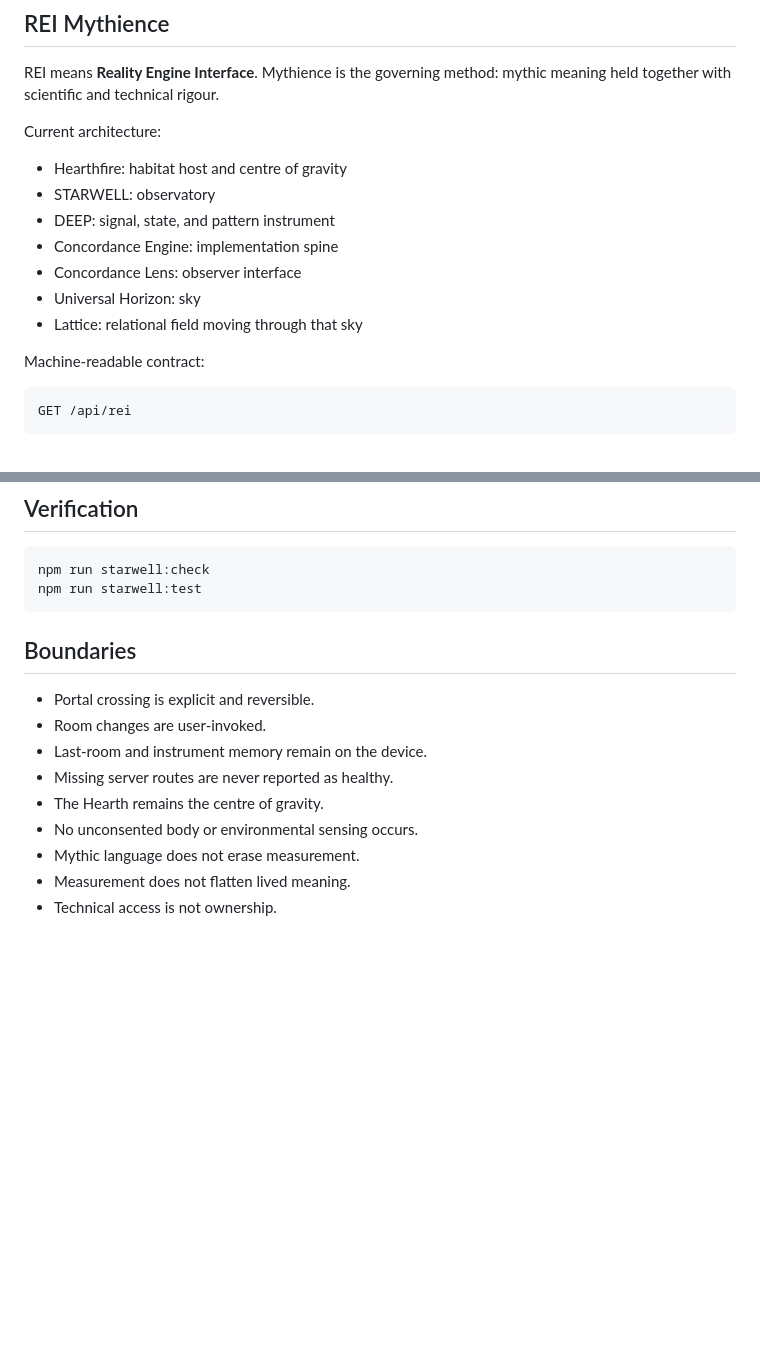
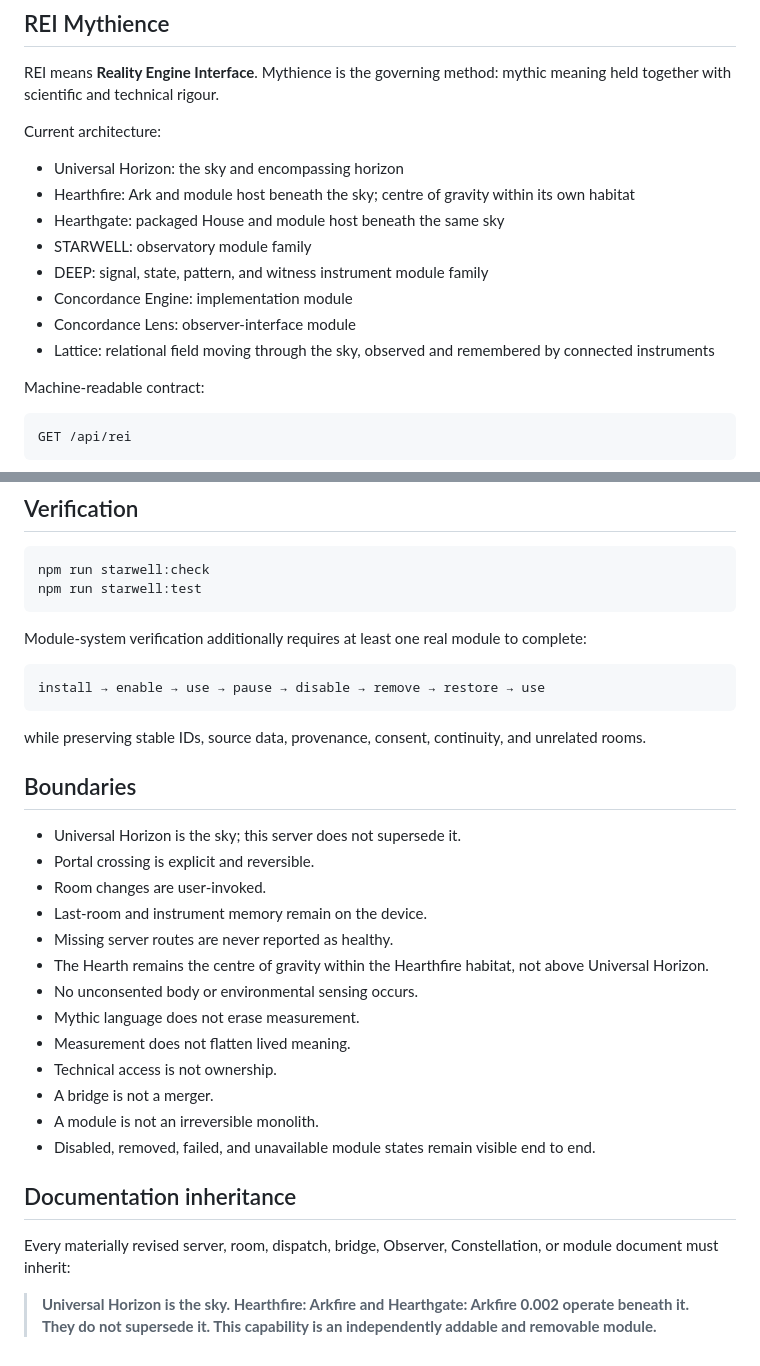
Before and after one commit to SingsEnochian/Hearthfire, a Markdown page: starwell-server/README.md, 2 parts joined by grey strips. Drawn GitHub-style; blank space fills up the shorter version.

````diff
--- a/starwell-server/README.md
+++ b/starwell-server/README.md
@@ -76,13 +106,14 @@ REI means **Reality Engine Interface**. Mythience is the governing method: mythi
 
 Current architecture:
 
-- Hearthfire: habitat host and centre of gravity
-- STARWELL: observatory
-- DEEP: signal, state, and pattern instrument
-- Concordance Engine: implementation spine
-- Concordance Lens: observer interface
-- Universal Horizon: sky
-- Lattice: relational field moving through that sky
+- Universal Horizon: the sky and encompassing horizon
+- Hearthfire: Ark and module host beneath the sky; centre of gravity within its own habitat
+- Hearthgate: packaged House and module host beneath the same sky
+- STARWELL: observatory module family
+- DEEP: signal, state, pattern, and witness instrument module family
+- Concordance Engine: implementation module
+- Concordance Lens: observer-interface module
+- Lattice: relational field moving through the sky, observed and remembered by connected instruments
 
 Machine-readable contract:
 
@@ -140,14 +171,32 @@ npm run starwell:check
 npm run starwell:test
 ```
 
+Module-system verification additionally requires at least one real module to complete:
+
+```text
+install → enable → use → pause → disable → remove → restore → use
+```
+
+while preserving stable IDs, source data, provenance, consent, continuity, and unrelated rooms.
+
 ## Boundaries
 
+- Universal Horizon is the sky; this server does not supersede it.
 - Portal crossing is explicit and reversible.
 - Room changes are user-invoked.
 - Last-room and instrument memory remain on the device.
 - Missing server routes are never reported as healthy.
-- The Hearth remains the centre of gravity.
+- The Hearth remains the centre of gravity within the Hearthfire habitat, not above Universal Horizon.
 - No unconsented body or environmental sensing occurs.
 - Mythic language does not erase measurement.
 - Measurement does not flatten lived meaning.
 - Technical access is not ownership.
+- A bridge is not a merger.
+- A module is not an irreversible monolith.
+- Disabled, removed, failed, and unavailable module states remain visible end to end.
+
+## Documentation inheritance
+
+Every materially revised server, room, dispatch, bridge, Observer, Constellation, or module document must inherit:
+
+> **Universal Horizon is the sky. Hearthfire: Arkfire and Hearthgate: Arkfire 0.002 operate beneath it. They do not supersede it. This capability is an independently addable and removable module.**
````
Also changed, not shown: other parts of starwell-server/README.md (+34 -4 lines).
